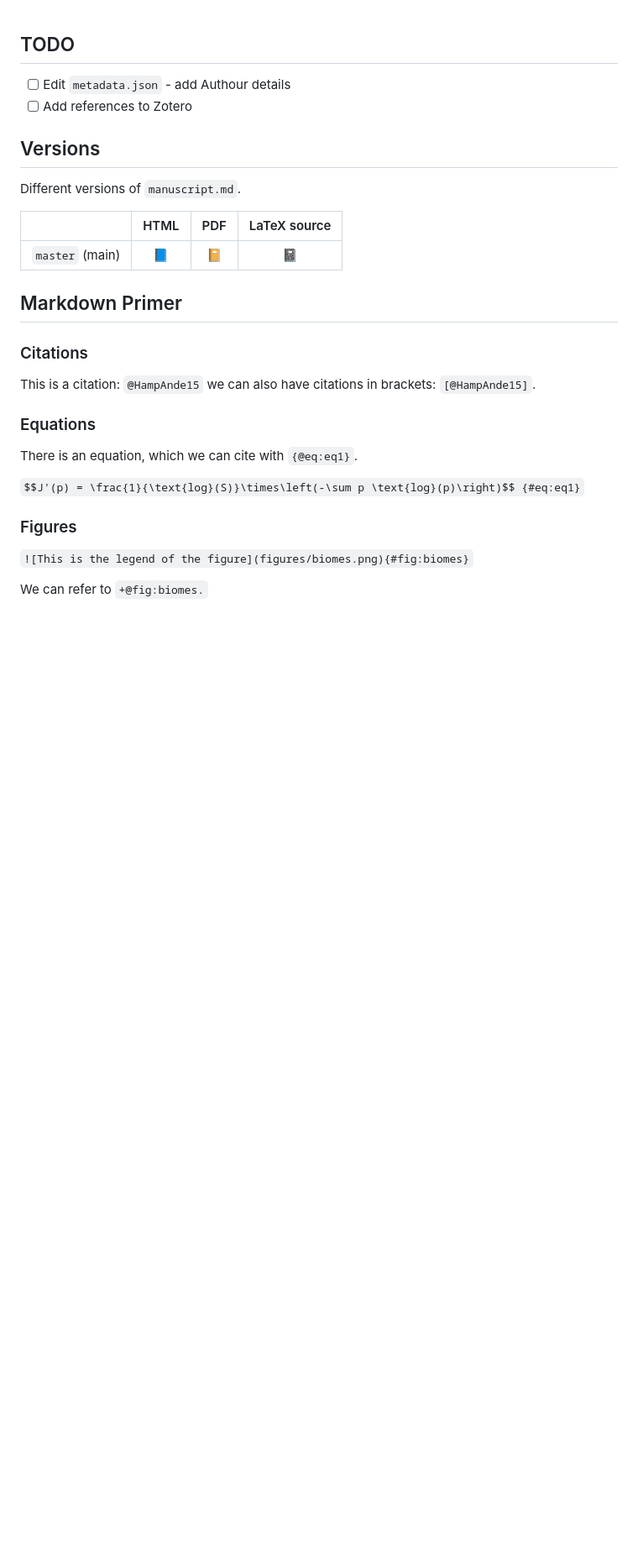
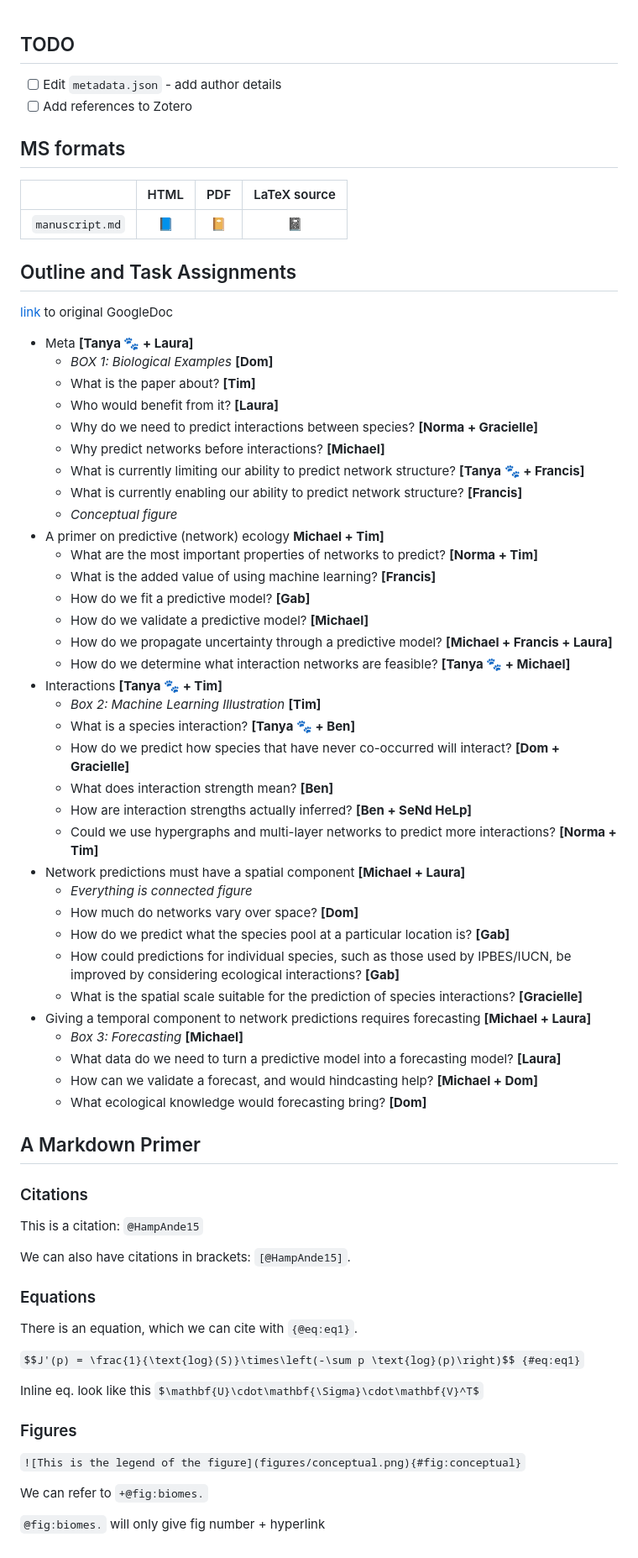
Before and after one commit to PoisotLab/ms_network_prediction, a Markdown page: README.md, the part around the change. Shown at 84% size. GitHub-like rendering; blank space fills up the shorter version.

```diff
--- a/README.md
+++ b/README.md
@@ -1,26 +1,64 @@
 ## TODO
 
-- [ ] Edit `metadata.json` - add Authour details
+- [ ] Edit `metadata.json` - add author details
 - [ ] Add references to Zotero
 
-## Versions
+## MS formats
 
 [master_pdf]: https://poisotlab.github.io/ms_network_prediction/ms_network_prediction.pdf
 [master_tex]: https://poisotlab.github.io/ms_network_prediction/ms_network_prediction.tex
-[master_html]: https://poisotlab.github.io/ms_network_prediction/ndex.html
-
-Different versions of `manuscript.md`.
+[master_html]: https://poisotlab.github.io/ms_network_prediction/index.html
 
 |                 |            HTML            |             PDF            |        LaTeX source        |
 |-----------------|:--------------------------:|:--------------------------:|:---------------------------:|
-| `master` (main)| [:blue_book:][master_html] | [:notebook_with_decorative_cover:][master_pdf] | [:notebook:][master_tex] |
+| `manuscript.md`| [:blue_book:][master_html] | [:notebook_with_decorative_cover:][master_pdf] | [:notebook:][master_tex] |
 
-## Markdown Primer
+## Outline and Task Assignments
+
+[link](https://docs.google.com/document/d/11nR25KtaiusAFkq4NFGnuihsQQN6c0xX-dZskIlQQn0/edit?usp=sharing) to original GoogleDoc
+
+* Meta **[Tanya :paw_prints: + Laura]**
+  - *BOX 1: Biological Examples* **[Dom]**
+  - What is the paper about? **[Tim]**
+  - Who would benefit from it? **[Laura]**
+  - Why do we need to predict interactions between species? **[Norma + Gracielle]**
+  - Why predict networks before interactions? **[Michael]**
+  - What is currently limiting our ability to predict network structure? **[Tanya :paw_prints: + Francis]**
+  - What is currently enabling our ability to predict network structure? **[Francis]**
+  - *Conceptual figure*
+* A primer on predictive (network) ecology **Michael + Tim]**
+  - What are the most important properties of networks to predict? **[Norma + Tim]**
+  - What is the added value of using machine learning? **[Francis]**
+  - How do we fit a predictive model? **[Gab]**
+  - How do we validate a predictive model? **[Michael]**
+  - How do we propagate uncertainty through a predictive model? **[Michael + Francis + Laura]**
+  - How do we determine what interaction networks are feasible? **[Tanya :paw_prints: + Michael]**
+* Interactions **[Tanya :paw_prints: + Tim]**
+  - *Box 2: Machine Learning Illustration* **[Tim]**
+  - What is a species interaction? **[Tanya :paw_prints: + Ben]**
+  - How do we predict how species that have never co-occurred will interact? **[Dom + Gracielle]**
+  - What does interaction strength mean? **[Ben]**
+  - How are interaction strengths actually inferred? **[Ben + SeNd HeLp]**
+  - Could we use hypergraphs and multi-layer networks to predict more interactions? **[Norma + Tim]**
+* Network predictions must have a spatial component **[Michael + Laura]**
+  - *Everything is connected figure*
+  - How much do networks vary over space? **[Dom]**
+  - How do we predict what the species pool at a particular location is? **[Gab]**
+  - How could predictions for individual species, such as those used by IPBES/IUCN, be improved by considering ecological interactions? **[Gab]**
+  - What is the spatial scale suitable for the prediction of species interactions? **[Gracielle]**
+* Giving a temporal component to network predictions requires forecasting **[Michael + Laura]**
+  - *Box 3: Forecasting* **[Michael]**
+  - What data do we need to turn a predictive model into a forecasting model? **[Laura]**
+  - How can we validate a forecast, and would hindcasting help? **[Michael + Dom]**
+  - What ecological knowledge would forecasting bring? **[Dom]**
+
+## A Markdown Primer
 
 ### Citations
 
 This is a citation: `@HampAnde15`
-we can also have citations in brackets: `[@HampAnde15]`.
+
+We can also have citations in brackets: `[@HampAnde15]`.
 
 ### Equations
 
@@ -28,8 +66,11 @@ There is an equation, which we can cite with `{@eq:eq1}`.
 
 `$$J'(p) = \frac{1}{\text{log}(S)}\times\left(-\sum p \text{log}(p)\right)$$ {#eq:eq1}`
 
+Inline eq. look like this `$\mathbf{U}\cdot\mathbf{\Sigma}\cdot\mathbf{V}^T$`
 ### Figures
 
-`![This is the legend of the figure](figures/biomes.png){#fig:biomes}`
+`![This is the legend of the figure](figures/conceptual.png){#fig:conceptual}`
 
 We can refer to `+@fig:biomes.`
+
+`@fig:biomes.` will only give fig number + hyperlink
```
Also changed, not shown: manuscript.md (+52 -26 lines), figures/biomes.png (deleted), figures/conceptual.png (added), 2 other files.
